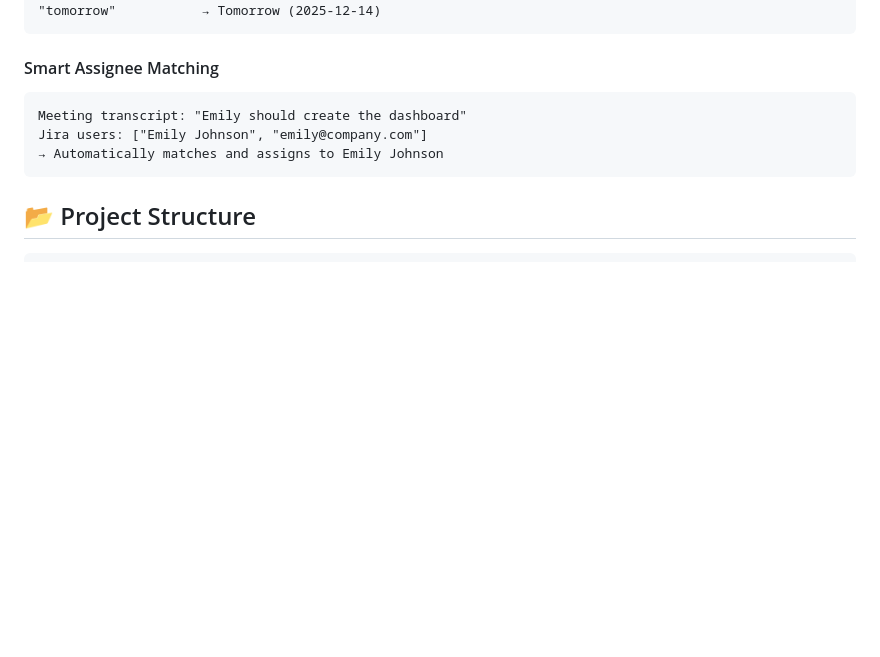
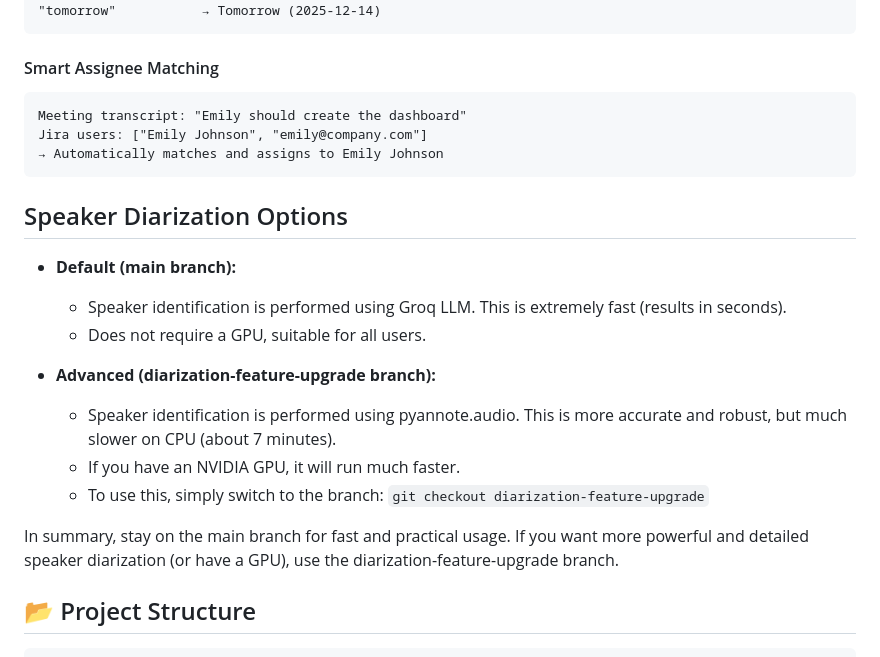
Before and after one commit to erenculhaci/Meeting-Assistant-AI, a Markdown page: README.md, the part around the change. Rendered like a GitHub page; blank space fills up the shorter version.

Commit message:
Document speaker diarization options in README
Added speaker diarization options with details on default and advanced methods.

````diff
--- a/README.md
+++ b/README.md
@@ -252,6 +252,20 @@ Jira users: ["Emily Johnson", "emily@company.com"]
 → Automatically matches and assigns to Emily Johnson
 ```
 
+## Speaker Diarization Options
+
+- **Default (main branch):**
+  - Speaker identification is performed using Groq LLM. This is extremely fast (results in seconds).
+  - Does not require a GPU, suitable for all users.
+
+- **Advanced (diarization-feature-upgrade branch):**
+  - Speaker identification is performed using pyannote.audio. This is more accurate and robust, but much slower on CPU (about 7 minutes).
+  - If you have an NVIDIA GPU, it will run much faster.
+  - To use this, simply switch to the branch:
+    `git checkout diarization-feature-upgrade`
+
+In summary, stay on the main branch for fast and practical usage. If you want more powerful and detailed speaker diarization (or have a GPU), use the diarization-feature-upgrade branch.
+
 ## 📂 Project Structure
 
 ```
````
